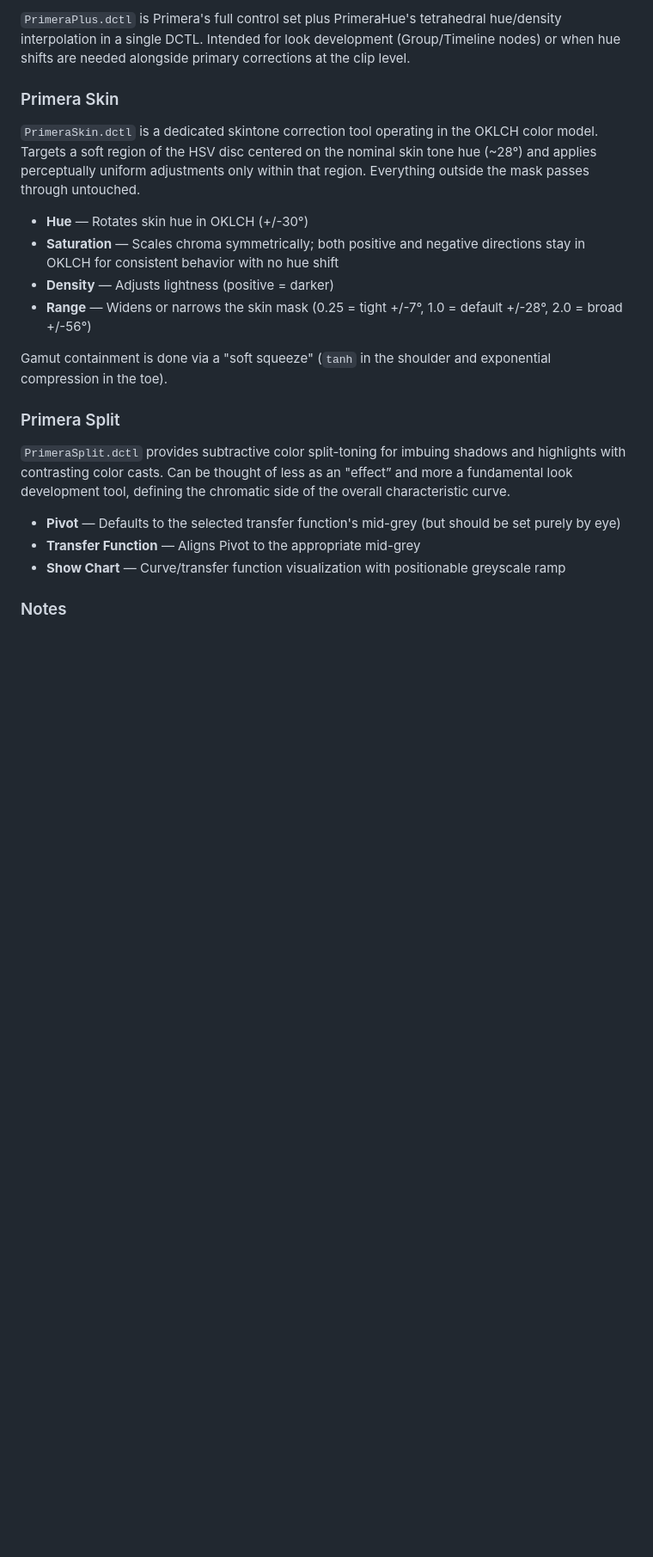
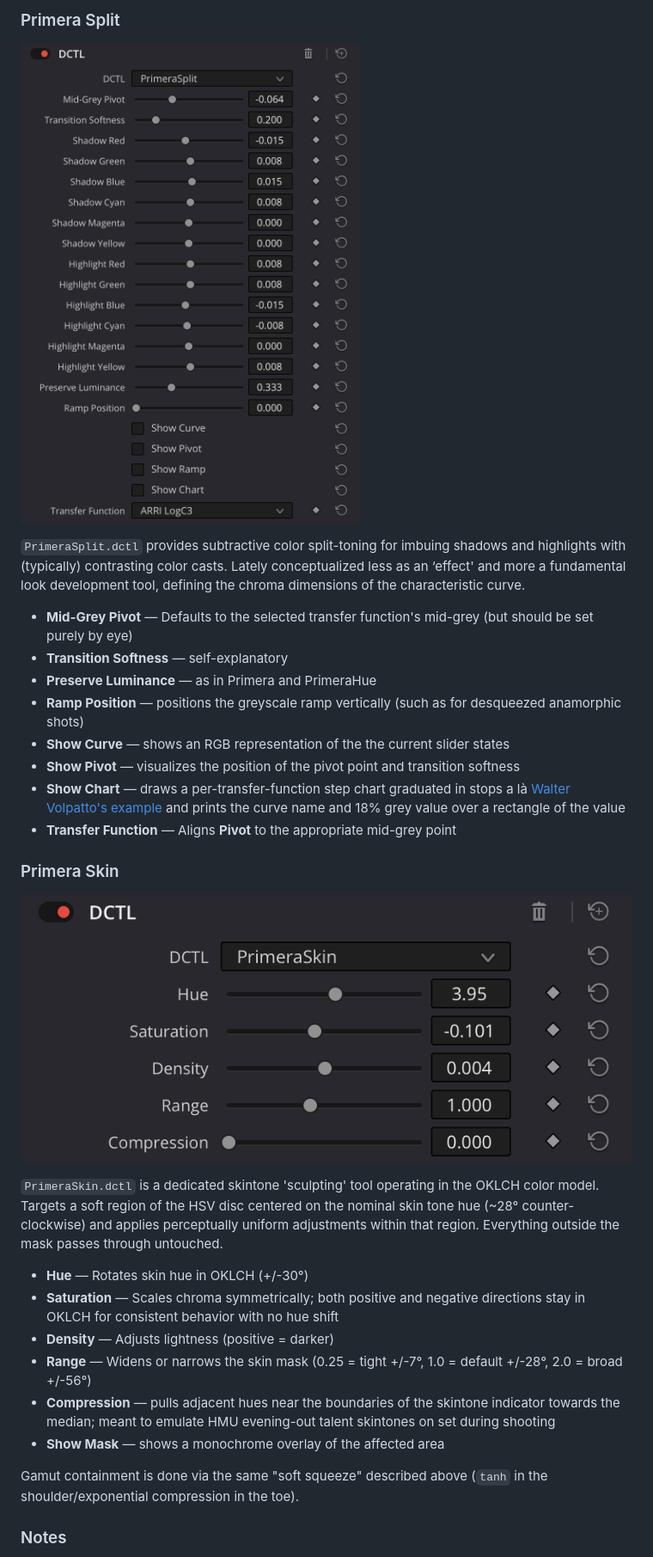
Before and after one commit to geoffsmithBK/primera-suite, a Markdown page: README.md, the part around one of its changes. Shown at 86% size. Rendered like a GitHub page; pictures changed too: img/PrimeraSkin.png (added), img/PrimeraSplit.png (added); blank space fills up the shorter version.

Commit message:
Add tool screenshots and update README
Co-Authored-By: Claude Opus 4.6 <noreply@anthropic.com>

```diff
--- a/README.md
+++ b/README.md
@@ -39,24 +41,36 @@ My aesthetic lodestar is a "film look" in the broad sense, but rather than emula
 
-`PrimeraPlus.dctl` is Primera's full control set plus PrimeraHue's tetrahedral hue/density interpolation in a single DCTL. Intended for look development (Group/Timeline nodes) or when hue shifts are needed alongside primary corrections at the clip level.
+
+### Primera Split
+
+![PrimeraSplit](img/PrimeraSplit.png)
+
+`PrimeraSplit.dctl` provides subtractive color split-toning for imbuing shadows and highlights with (typically) contrasting color casts. Lately conceptualized less as an ‘effect' and more a fundamental look development tool, defining the chroma dimensions of the characteristic curve.
+
+- **Mid-Grey Pivot** — Defaults to the selected transfer function's mid-grey (but should be set purely by eye)
+- **Transition Softness** — self-explanatory
+- **Preserve Luminance** — as in Primera and PrimeraHue
+- **Ramp Position** — positions the greyscale ramp vertically (such as for desqueezed anamorphic shots)
+- **Show Curve** — shows an RGB representation of the the current slider states
+- **Show Pivot** — visualizes the position of the pivot point and transition softness
+- **Show Chart** — draws a per-transfer-function step chart graduated in stops a là [Walter Volpatto's example](https://youtu.be/ymr4wyo7GcA?t=3665) and prints the curve name and 18% grey value over a rectangle of the value
+- **Transfer Function** — Aligns **Pivot** to the appropriate mid-grey point
+
 
 ### Primera Skin
 
-`PrimeraSkin.dctl` is a dedicated skintone correction tool operating in the OKLCH color model. Targets a soft region of the HSV disc centered on the nominal skin tone hue (~28°) and applies perceptually uniform adjustments only within that region. Everything outside the mask passes through untouched.
+![PrimeraSkin](img/PrimeraSkin.png)
+
+`PrimeraSkin.dctl` is a dedicated skintone 'sculpting' tool operating in the OKLCH color model. Targets a soft region of the HSV disc centered on the nominal skin tone hue (~28° counter-clockwise) and applies perceptually uniform adjustments within that region. Everything outside the mask passes through untouched.
 
 - **Hue** — Rotates skin hue in OKLCH (+/-30°)
 - **Saturation** — Scales chroma symmetrically; both positive and negative directions stay in OKLCH for consistent behavior with no hue shift
 - **Density** — Adjusts lightness (positive = darker)
 - **Range** — Widens or narrows the skin mask (0.25 = tight +/-7°, 1.0 = default +/-28°, 2.0 = broad +/-56°)
+- **Compression** — pulls adjacent hues near the boundaries of the skintone indicator towards the median; meant to emulate HMU evening-out talent skintones on set during shooting
+- **Show Mask** — shows a monochrome overlay of the affected area
 
-Gamut containment is done via a "soft squeeze" (`tanh` in the shoulder and exponential compression in the toe).
+Gamut containment is done via the same "soft squeeze" described above (`tanh` in the shoulder/exponential compression in the toe).
 
-### Primera Split
-
-`PrimeraSplit.dctl` provides subtractive color split-toning for imbuing shadows and highlights with contrasting color casts. Can be thought of less as an "effect” and more a fundamental look development tool, defining the chromatic side of the overall characteristic curve.
-
-- **Pivot** — Defaults to the selected transfer function's mid-grey (but should be set purely by eye)
-- **Transfer Function** — Aligns Pivot to the appropriate mid-grey
-- **Show Chart** — Curve/transfer function visualization with positionable greyscale ramp
 
 ### Notes
 
```
Also changed, not shown: other parts of README.md (+26 -24 lines), README_claude.md (added, +63 -0 lines), img/Primera.png (added), img/PrimeraHue.png (added).
